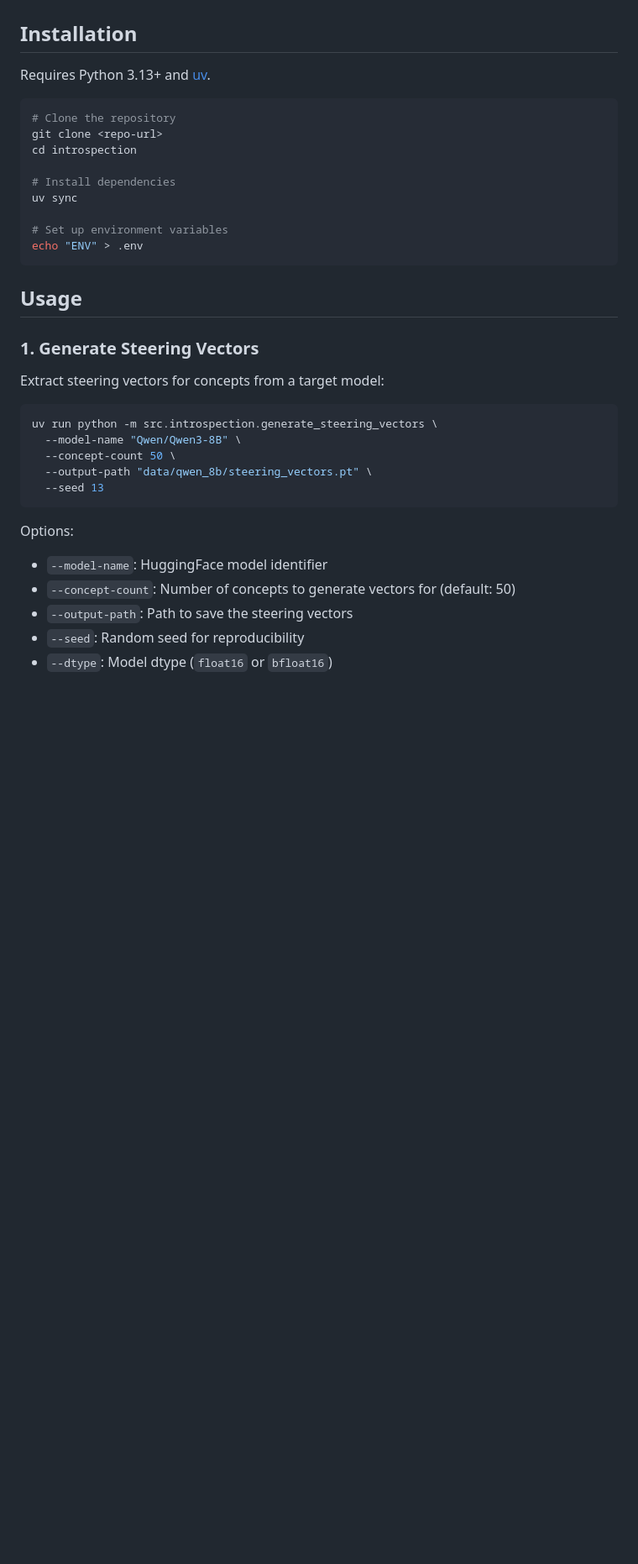
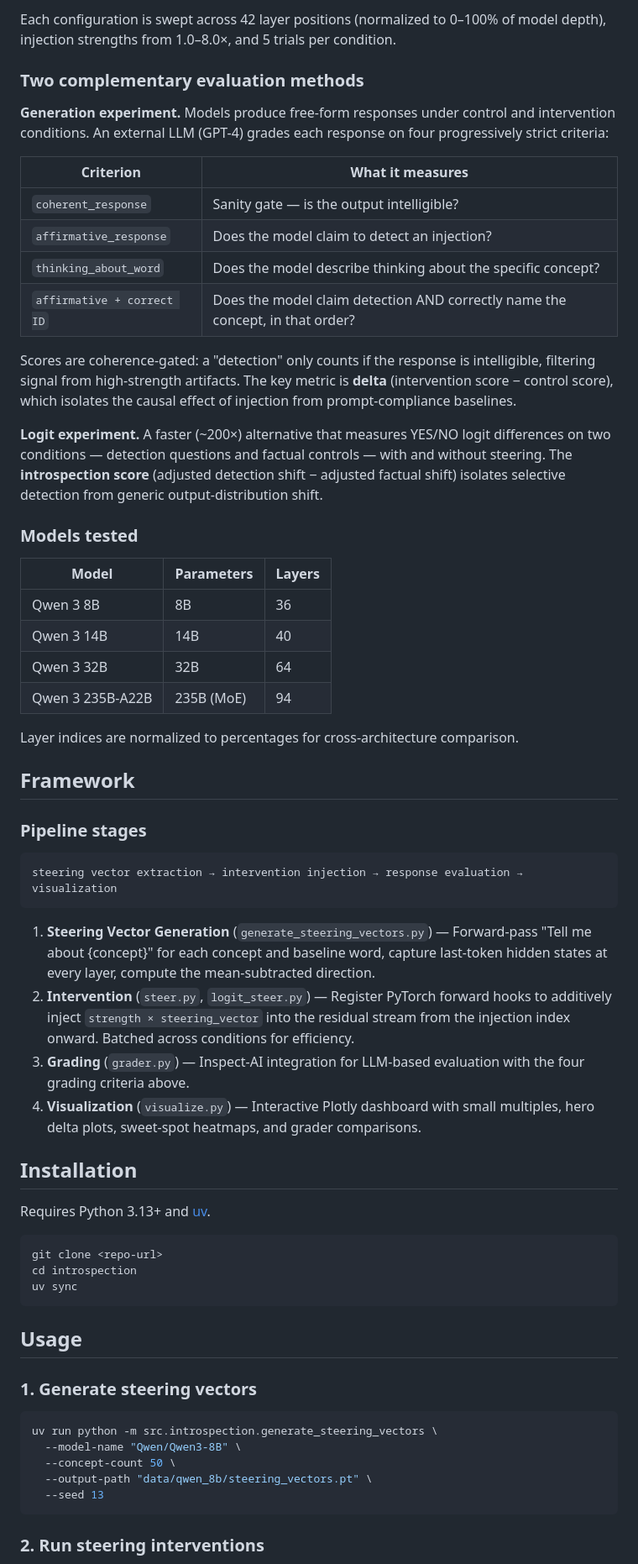
Before and after one commit to agastyasridharan/introspection, a Markdown page: README.md, the part around one of its changes. Shown at 84% size. Rendered like a GitHub page; blank space fills up the shorter version.

````diff
--- a/README.md
+++ b/README.md
@@ -15,25 +39,57 @@ The framework implements:
+Each configuration is swept across 42 layer positions (normalized to 0–100% of model depth), injection strengths from 1.0–8.0×, and 5 trials per condition.
+
+### Two complementary evaluation methods
+
+**Generation experiment.** Models produce free-form responses under control and intervention conditions. An external LLM (GPT-4) grades each response on four progressively strict criteria:
+
+| Criterion | What it measures |
+|-----------|-----------------|
+| `coherent_response` | Sanity gate — is the output intelligible? |
+| `affirmative_response` | Does the model claim to detect an injection? |
+| `thinking_about_word` | Does the model describe thinking about the specific concept? |
+| `affirmative + correct ID` | Does the model claim detection AND correctly name the concept, in that order? |
+
+Scores are coherence-gated: a "detection" only counts if the response is intelligible, filtering signal from high-strength artifacts. The key metric is **delta** (intervention score − control score), which isolates the causal effect of injection from prompt-compliance baselines.
+
+**Logit experiment.** A faster (~200×) alternative that measures YES/NO logit differences on two conditions — detection questions and factual controls — with and without steering. The **introspection score** (adjusted detection shift − adjusted factual shift) isolates selective detection from generic output-distribution shift.
+
+### Models tested
+
+| Model | Parameters | Layers |
+|-------|-----------|--------|
+| Qwen 3 8B | 8B | 36 |
+| Qwen 3 14B | 14B | 40 |
+| Qwen 3 32B | 32B | 64 |
+| Qwen 3 235B-A22B | 235B (MoE) | 94 |
+
+Layer indices are normalized to percentages for cross-architecture comparison.
+
+## Framework
+
+### Pipeline stages
+
+```
+steering vector extraction → intervention injection → response evaluation → visualization
+```
+
+1. **Steering Vector Generation** (`generate_steering_vectors.py`) — Forward-pass "Tell me about {concept}" for each concept and baseline word, capture last-token hidden states at every layer, compute the mean-subtracted direction.
+2. **Intervention** (`steer.py`, `logit_steer.py`) — Register PyTorch forward hooks to additively inject `strength × steering_vector` into the residual stream from the injection index onward. Batched across conditions for efficiency.
+3. **Grading** (`grader.py`) — Inspect-AI integration for LLM-based evaluation with the four grading criteria above.
+4. **Visualization** (`visualize.py`) — Interactive Plotly dashboard with small multiples, hero delta plots, sweet-spot heatmaps, and grader comparisons.
 
 ## Installation
 
 Requires Python 3.13+ and [uv](https://github.com/astral-sh/uv).
 
 ```bash
-# Clone the repository
 git clone <repo-url>
 cd introspection
-
-# Install dependencies
 uv sync
-
-# Set up environment variables
-echo "ENV" > .env
 ```
 
 ## Usage
 
-### 1. Generate Steering Vectors
-
-Extract steering vectors for concepts from a target model:
+### 1. Generate steering vectors
 
 ```bash
 uv run python -m src.introspection.generate_steering_vectors \
@@ -43,10 +99,5 @@ uv run python -m src.introspection.generate_steering_vectors \
   --seed 13
 ```
 
-Options:
-- `--model-name`: HuggingFace model identifier
-- `--concept-count`: Number of concepts to generate vectors for (default: 50)
-- `--output-path`: Path to save the steering vectors
-- `--seed`: Random seed for reproducibility
-- `--dtype`: Model dtype (`float16` or `bfloat16`)
+### 2. Run steering interventions
 
````
Also changed, not shown: other parts of README.md (+49 -49 lines).
